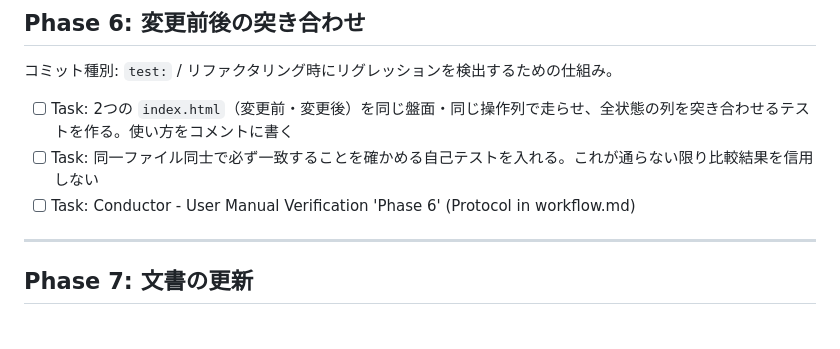
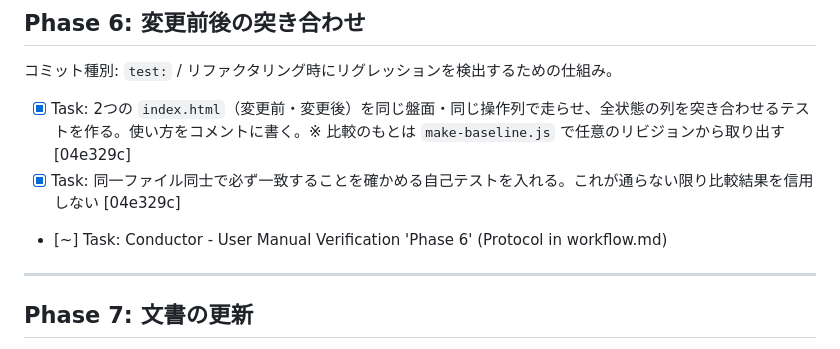
Before and after one commit to ytani01/star-base-defender, a Markdown page: conductor/test_harness_20260728/plan.md, the part around the change. Rendered like a GitHub page.

Commit message:
conductor(plan): 自動テスト Track の Phase 6 を完了として記録
Co-Authored-By: Claude Opus 5 <noreply@anthropic.com>

```diff
--- a/conductor/test_harness_20260728/plan.md
+++ b/conductor/test_harness_20260728/plan.md
@@ -72,9 +72,9 @@ Playwright が使えない環境でも Phase 1 だけで価値が出る。
 
 コミット種別: `test:` / リファクタリング時にリグレッションを検出するための仕組み。
 
-- [ ] Task: 2つの `index.html`（変更前・変更後）を同じ盤面・同じ操作列で走らせ、全状態の列を突き合わせるテストを作る。使い方をコメントに書く
-- [ ] Task: 同一ファイル同士で必ず一致することを確かめる自己テストを入れる。これが通らない限り比較結果を信用しない
-- [ ] Task: Conductor - User Manual Verification 'Phase 6' (Protocol in workflow.md)
+- [x] Task: 2つの `index.html`（変更前・変更後）を同じ盤面・同じ操作列で走らせ、全状態の列を突き合わせるテストを作る。使い方をコメントに書く。※ 比較のもとは `make-baseline.js` で任意のリビジョンから取り出す [04e329c]
+- [x] Task: 同一ファイル同士で必ず一致することを確かめる自己テストを入れる。これが通らない限り比較結果を信用しない [04e329c]
+- [~] Task: Conductor - User Manual Verification 'Phase 6' (Protocol in workflow.md)
 
 ---
 
```
